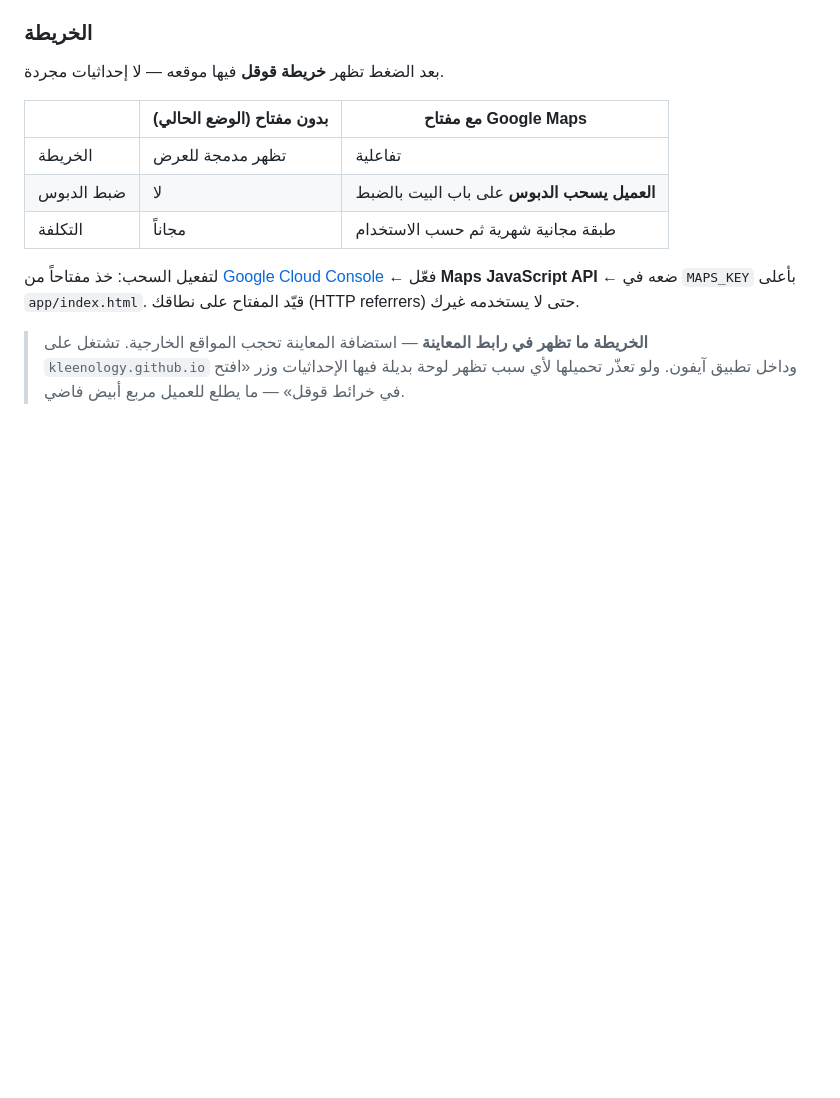
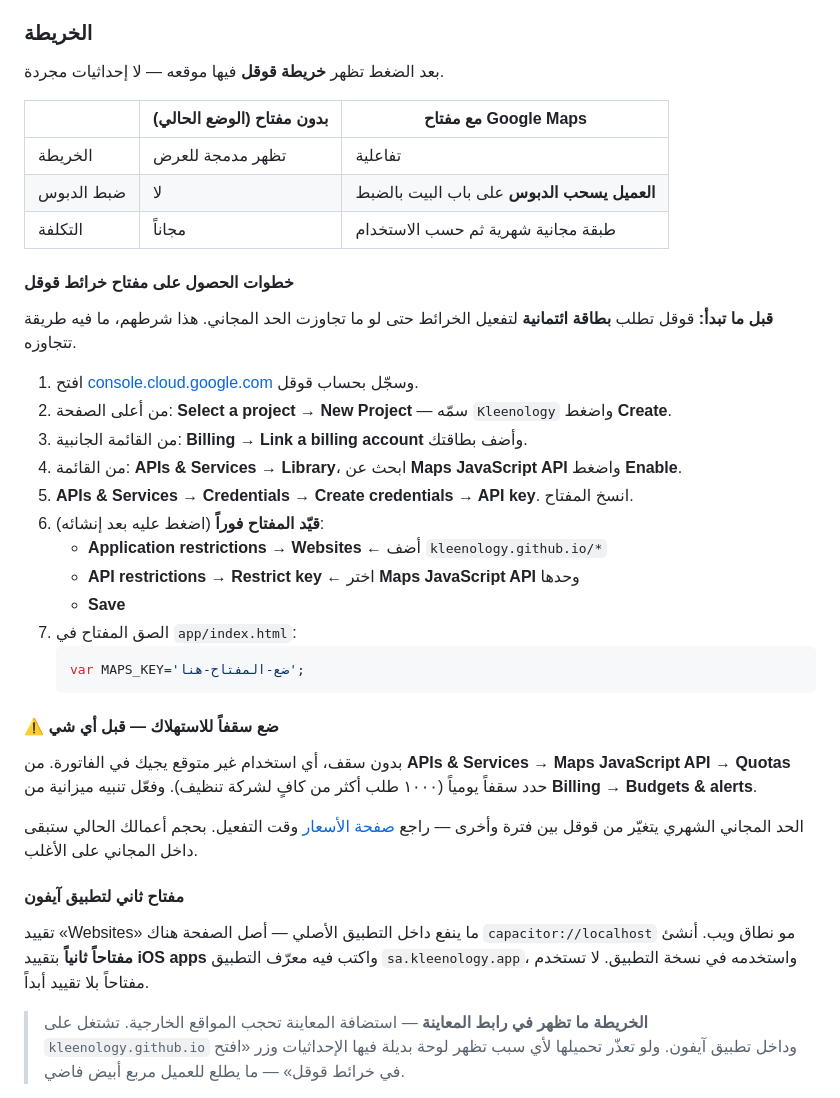
Before and after one commit to kleenology/Feedback, a Markdown page: app/README.md, the part around the change. Rendered like a GitHub page; blank space fills up the shorter version.

Commit message:
docs: walk through getting and restricting a Google Maps key
The map section pointed at the console without saying that a billing card
is required regardless of the free tier, that an unrestricted key is worth
money to whoever finds it, or that the web restriction does not apply
inside the iOS wrap. Spells out the console steps, the two restrictions to
set before the key is used anywhere, the quota cap and budget alert to set
first, and the separate iOS-restricted key bound to sa.kleenology.app.

Co-Authored-By: Claude Opus 5 <noreply@anthropic.com>
Claude-Session: https://claude.ai/code/session_01C4FWxAY2enyHvyY6UXURme

````diff
--- a/app/README.md
+++ b/app/README.md
@@ -124,7 +124,33 @@ npm run ios        # ينسخ الملفات ويفتح Xcode
 | ضبط الدبوس | لا | **العميل يسحب الدبوس** على باب البيت بالضبط |
 | التكلفة | مجاناً | طبقة مجانية شهرية ثم حسب الاستخدام |
 
-لتفعيل السحب: خذ مفتاحاً من [Google Cloud Console](https://console.cloud.google.com/) ← فعّل **Maps JavaScript API** ← ضعه في `MAPS_KEY` بأعلى `app/index.html`. قيّد المفتاح على نطاقك (HTTP referrers) حتى لا يستخدمه غيرك.
+#### خطوات الحصول على مفتاح خرائط قوقل
+
+**قبل ما تبدأ:** قوقل تطلب **بطاقة ائتمانية** لتفعيل الخرائط حتى لو ما تجاوزت الحد المجاني. هذا شرطهم، ما فيه طريقة تتجاوزه.
+
+1. افتح [console.cloud.google.com](https://console.cloud.google.com/) وسجّل بحساب قوقل.
+2. من أعلى الصفحة: **Select a project → New Project** — سمّه `Kleenology` واضغط **Create**.
+3. من القائمة الجانبية: **Billing → Link a billing account** وأضف بطاقتك.
+4. من القائمة: **APIs & Services → Library**، ابحث عن **Maps JavaScript API** واضغط **Enable**.
+5. **APIs & Services → Credentials → Create credentials → API key**. انسخ المفتاح.
+6. **قيّد المفتاح فوراً** (اضغط عليه بعد إنشائه):
+   - **Application restrictions → Websites** ← أضف `kleenology.github.io/*`
+   - **API restrictions → Restrict key** ← اختر **Maps JavaScript API** وحدها
+   - **Save**
+7. الصق المفتاح في `app/index.html`:
+   ```js
+   var MAPS_KEY='ضع-المفتاح-هنا';
+   ```
+
+#### ⚠️ ضع سقفاً للاستهلاك — قبل أي شي
+
+بدون سقف، أي استخدام غير متوقع يجيك في الفاتورة. من **APIs & Services → Maps JavaScript API → Quotas** حدد سقفاً يومياً (١٠٠٠ طلب أكثر من كافٍ لشركة تنظيف). وفعّل تنبيه ميزانية من **Billing → Budgets & alerts**.
+
+الحد المجاني الشهري يتغيّر من قوقل بين فترة وأخرى — راجع [صفحة الأسعار](https://mapsplatform.google.com/pricing/) وقت التفعيل. بحجم أعمالك الحالي ستبقى داخل المجاني على الأغلب.
+
+#### مفتاح ثاني لتطبيق آيفون
+
+تقييد «Websites» ما ينفع داخل التطبيق الأصلي — أصل الصفحة هناك `capacitor://localhost` مو نطاق ويب. أنشئ **مفتاحاً ثانياً** بتقييد **iOS apps** واكتب فيه معرّف التطبيق `sa.kleenology.app`، واستخدمه في نسخة التطبيق. لا تستخدم مفتاحاً بلا تقييد أبداً.
 
 > **الخريطة ما تظهر في رابط المعاينة** — استضافة المعاينة تحجب المواقع الخارجية. تشتغل على `kleenology.github.io` وداخل تطبيق آيفون. ولو تعذّر تحميلها لأي سبب تظهر لوحة بديلة فيها الإحداثيات وزر «افتح في خرائط قوقل» — ما يطلع للعميل مربع أبيض فاضي.
 
````
